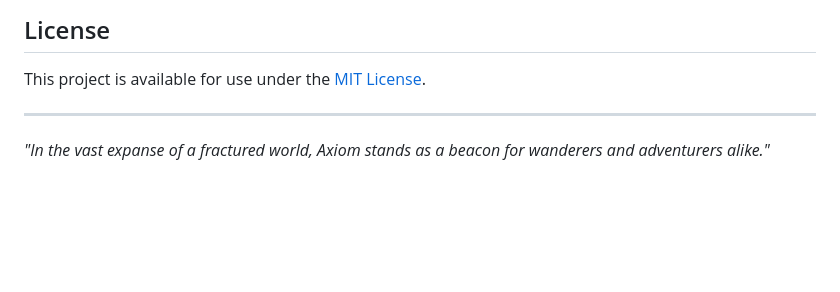
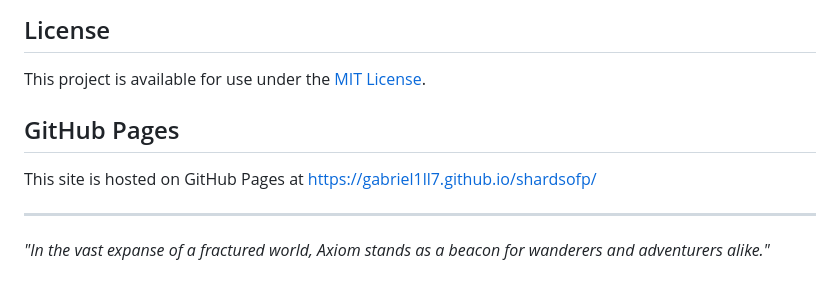
Before and after one commit to gabriel1ll7/shardsofp, a Markdown page: README.md, the part around the change. GitHub-like rendering; blank space fills up the shorter version.

Commit message:
Update README with GitHub Pages information

```diff
--- a/README.md
+++ b/README.md
@@ -107,6 +107,9 @@ The landing page is compatible with:
 
 This project is available for use under the [MIT License](LICENSE).
 
+## GitHub Pages
+This site is hosted on GitHub Pages at https://gabriel1ll7.github.io/shardsofp/
+
 ---
 
 *"In the vast expanse of a fractured world, Axiom stands as a beacon for wanderers and adventurers alike."*
```
